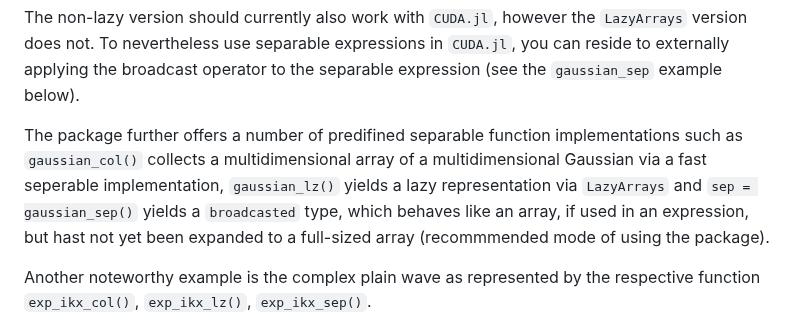
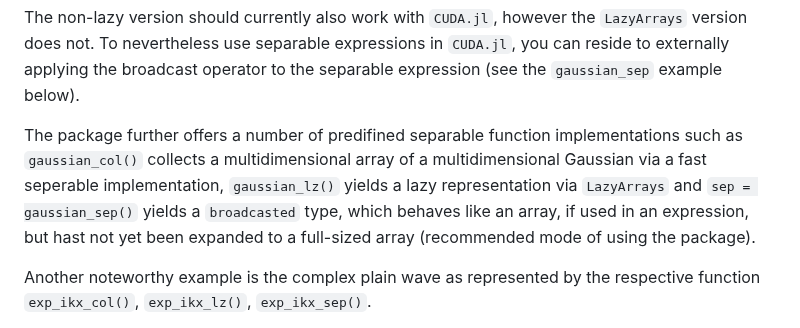
Before and after one commit to bionanoimaging/SeparableFunctions.jl, a Markdown page: README.md, the part around the change. Drawn GitHub-style.

Commit message:
typo fix

```diff
--- a/README.md
+++ b/README.md
@@ -16,7 +16,7 @@ The package offers a general way of calculating separable functions as well as a
 
 The non-lazy version should currently also work with `CUDA.jl`, however the `LazyArrays` version does not. To nevertheless use separable expressions in `CUDA.jl`, you can reside to externally applying the broadcast operator to the separable expression (see the `gaussian_sep` example below).
 
-The package further offers a number of predifined separable function implementations such as `gaussian_col()` collects a multidimensional array of a multidimensional Gaussian via a fast seperable implementation, `gaussian_lz()` yields a lazy representation via `LazyArrays` and `sep = gaussian_sep()` yields a `broadcasted` type, which behaves like an array, if used in an expression, but hast not yet been expanded to a full-sized array (recommmended mode of using the package).
+The package further offers a number of predifined separable function implementations such as `gaussian_col()` collects a multidimensional array of a multidimensional Gaussian via a fast seperable implementation, `gaussian_lz()` yields a lazy representation via `LazyArrays` and `sep = gaussian_sep()` yields a `broadcasted` type, which behaves like an array, if used in an expression, but hast not yet been expanded to a full-sized array (recommended mode of using the package).
 
 Another noteworthy example is the complex plain wave as represented by the respective function `exp_ikx_col()`, `exp_ikx_lz()`, `exp_ikx_sep()`.
 
```
